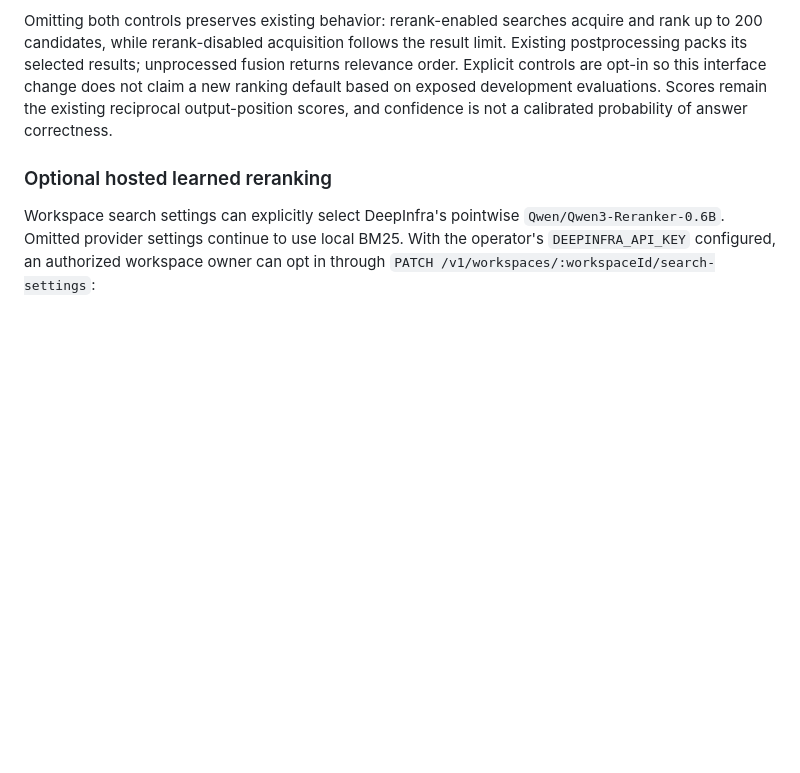
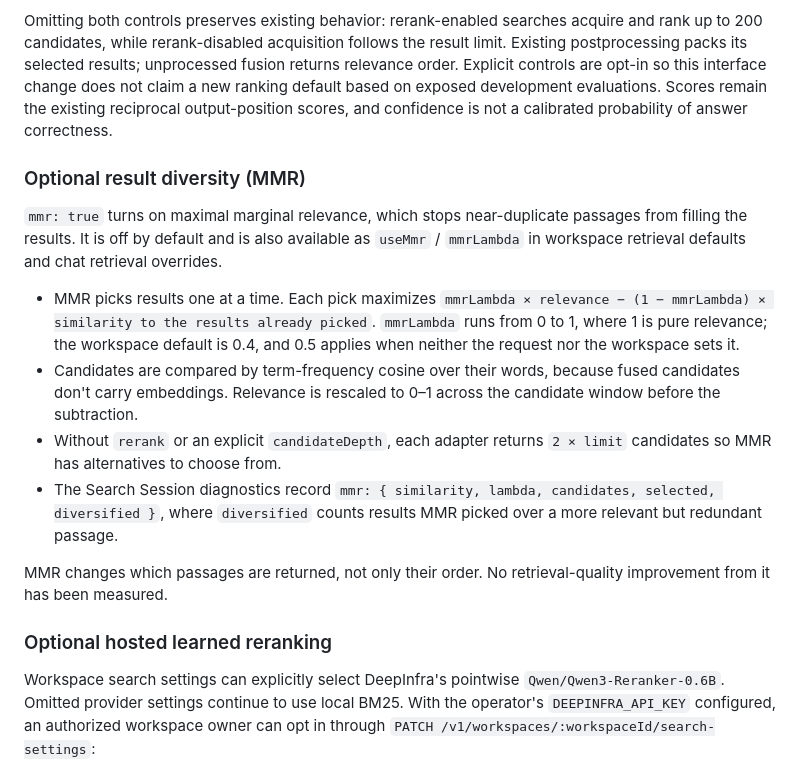
Before and after one commit to DocSlurp/docslurp-oss, a Markdown page: docs/search-api.md, the part around the change. GitHub-like rendering; blank space fills up the shorter version.

Commit message:
Document the mmr search option and date the old MMR eval (#251)
The search API docs never described mmr/mmrLambda. Add how it selects,
its similarity, defaults, candidate widening and diagnostics. Mark the
retrieval experiment's MMR rows as measuring the pre-#249 positional fallback.

```diff
--- a/docs/search-api.md
+++ b/docs/search-api.md
@@ -346,6 +346,17 @@ Both controls are also optional workspace retrieval defaults and per-request/thr
 
 Omitting both controls preserves existing behavior: rerank-enabled searches acquire and rank up to 200 candidates, while rerank-disabled acquisition follows the result limit. Existing postprocessing packs its selected results; unprocessed fusion returns relevance order. Explicit controls are opt-in so this interface change does not claim a new ranking default based on exposed development evaluations. Scores remain the existing reciprocal output-position scores, and confidence is not a calibrated probability of answer correctness.
 
+### Optional result diversity (MMR)
+
+`mmr: true` turns on maximal marginal relevance, which stops near-duplicate passages from filling the results. It is off by default and is also available as `useMmr` / `mmrLambda` in workspace retrieval defaults and chat retrieval overrides.
+
+- MMR picks results one at a time. Each pick maximizes `mmrLambda × relevance − (1 − mmrLambda) × similarity to the results already picked`. `mmrLambda` runs from 0 to 1, where 1 is pure relevance; the workspace default is 0.4, and 0.5 applies when neither the request nor the workspace sets it.
+- Candidates are compared by term-frequency cosine over their words, because fused candidates don't carry embeddings. Relevance is rescaled to 0–1 across the candidate window before the subtraction.
+- Without `rerank` or an explicit `candidateDepth`, each adapter returns `2 × limit` candidates so MMR has alternatives to choose from.
+- The Search Session diagnostics record `mmr: { similarity, lambda, candidates, selected, diversified }`, where `diversified` counts results MMR picked over a more relevant but redundant passage.
+
+MMR changes which passages are returned, not only their order. No retrieval-quality improvement from it has been measured.
+
 ### Optional hosted learned reranking
 
 Workspace search settings can explicitly select DeepInfra's pointwise
```
Also changed, not shown: 1 other file.
